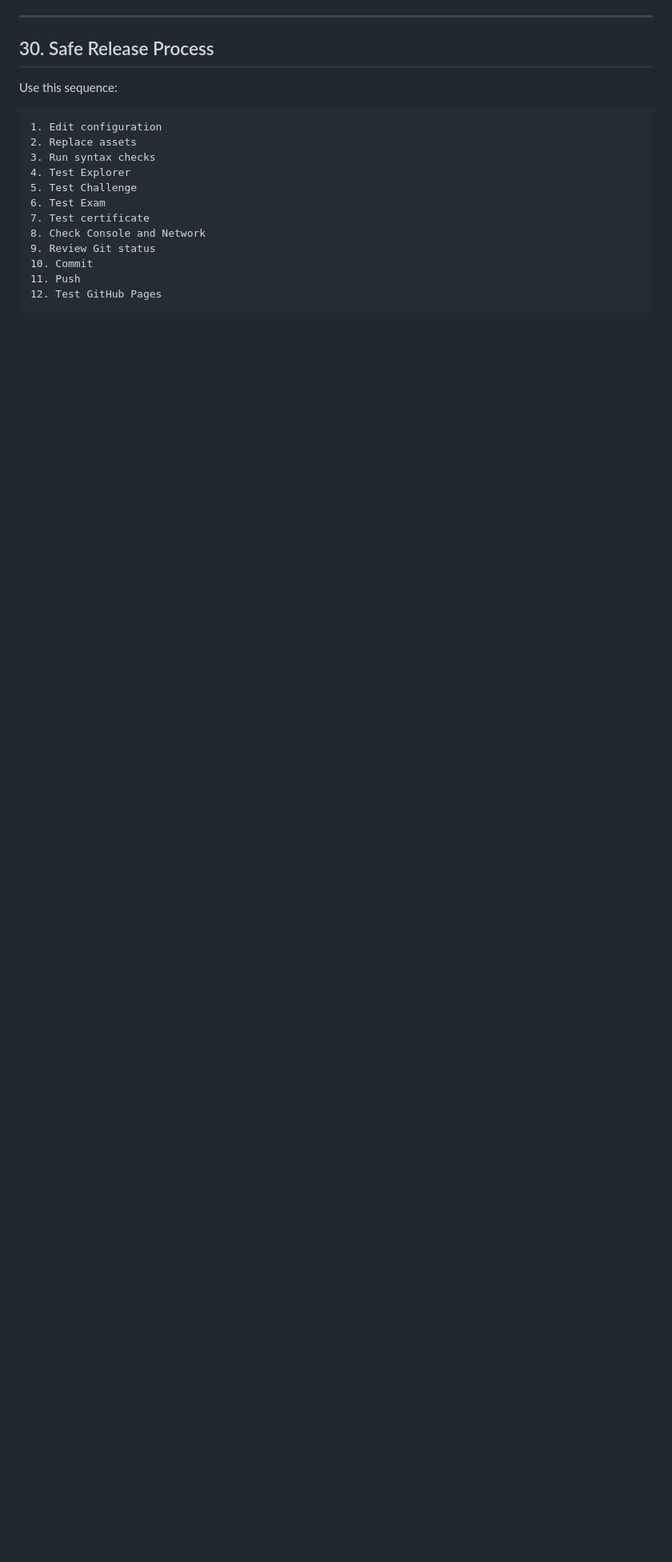
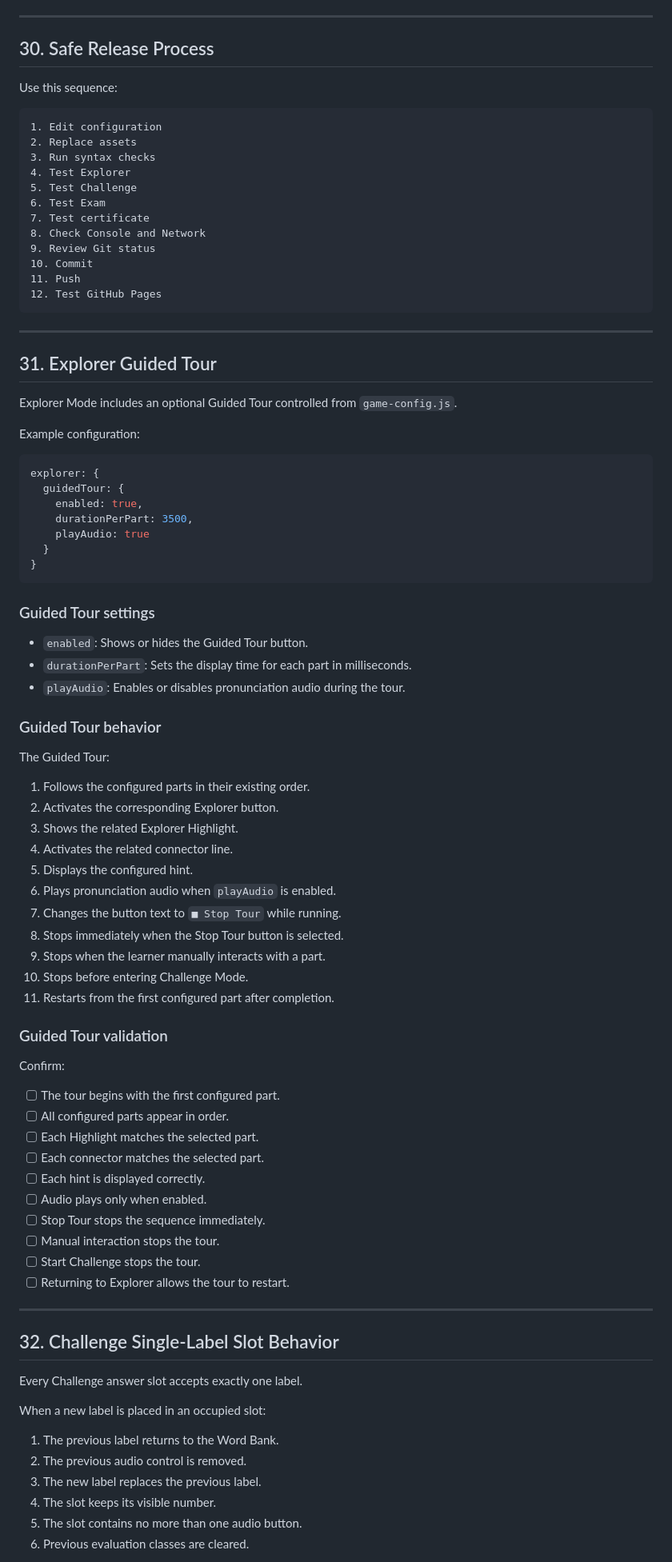
Before and after one commit to Ahmed2030-star/digestive-system-game, a Markdown page: README-TEMPLATE.md, the part around one of its changes. Shown at 80% size. GitHub-like rendering; blank space fills up the shorter version.

Commit message:
Document Guided Tour and Challenge slot behavior

````diff
--- a/README-TEMPLATE.md
+++ b/README-TEMPLATE.md
@@ -1055,3 +1055,74 @@ Use this sequence:
 11. Push
 12. Test GitHub Pages
 ```
+---
+
+## 31. Explorer Guided Tour
+
+Explorer Mode includes an optional Guided Tour controlled from
+`game-config.js`.
+
+Example configuration:
+
+```javascript
+explorer: {
+  guidedTour: {
+    enabled: true,
+    durationPerPart: 3500,
+    playAudio: true
+  }
+}
+```
+
+### Guided Tour settings
+
+- `enabled`: Shows or hides the Guided Tour button.
+- `durationPerPart`: Sets the display time for each part in milliseconds.
+- `playAudio`: Enables or disables pronunciation audio during the tour.
+
+### Guided Tour behavior
+
+The Guided Tour:
+
+1. Follows the configured parts in their existing order.
+2. Activates the corresponding Explorer button.
+3. Shows the related Explorer Highlight.
+4. Activates the related connector line.
+5. Displays the configured hint.
+6. Plays pronunciation audio when `playAudio` is enabled.
+7. Changes the button text to `■ Stop Tour` while running.
+8. Stops immediately when the Stop Tour button is selected.
+9. Stops when the learner manually interacts with a part.
+10. Stops before entering Challenge Mode.
+11. Restarts from the first configured part after completion.
+
+### Guided Tour validation
+
+Confirm:
+
+- [ ] The tour begins with the first configured part.
+- [ ] All configured parts appear in order.
+- [ ] Each Highlight matches the selected part.
+- [ ] Each connector matches the selected part.
+- [ ] Each hint is displayed correctly.
+- [ ] Audio plays only when enabled.
+- [ ] Stop Tour stops the sequence immediately.
+- [ ] Manual interaction stops the tour.
+- [ ] Start Challenge stops the tour.
+- [ ] Returning to Explorer allows the tour to restart.
+
+---
+
+## 32. Challenge Single-Label Slot Behavior
+
+Every Challenge answer slot accepts exactly one label.
+
+When a new label is placed in an occupied slot:
+
+1. The previous label returns to the Word Bank.
+2. The previous audio control is removed.
+3. The new label replaces the previous label.
+4. The slot keeps its visible number.
+5. The slot contains no more than one audio button.
+6. Previous evaluation classes are cleared.
+
````
Also changed, not shown: other parts of README-TEMPLATE.md (+22 -0 lines).
